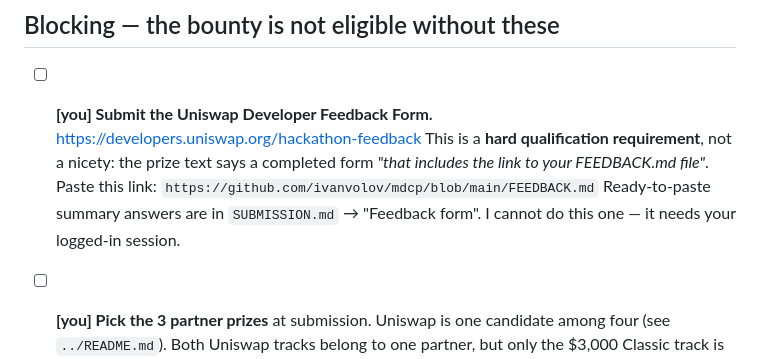
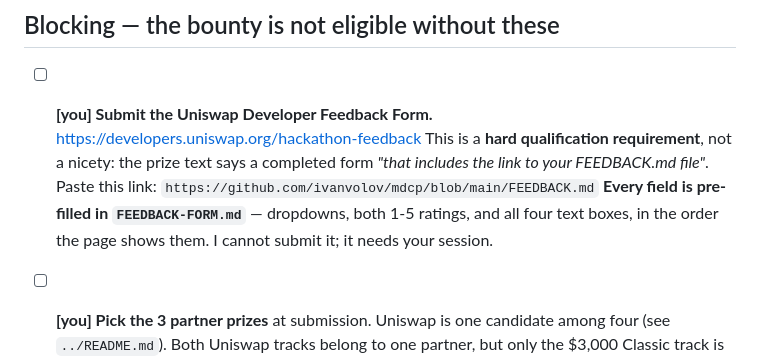
Before and after one commit to ivanvolov/mdcp, a Markdown page: bounties/uniswap/TODO.md, the part around the change. GitHub-like rendering.

```diff
--- a/bounties/uniswap/TODO.md
+++ b/bounties/uniswap/TODO.md
@@ -12,8 +12,9 @@ Legend: **[you]** needs a human · **[claude]** I can do it · **[done]** shippe
       says a completed form *"that includes the link to your FEEDBACK.md file"*.
       Paste this link:
       `https://github.com/ivanvolov/mdcp/blob/main/FEEDBACK.md`
-      Ready-to-paste summary answers are in `SUBMISSION.md` → "Feedback form".
-      I cannot do this one — it needs your logged-in session.
+      **Every field is pre-filled in `FEEDBACK-FORM.md`** — dropdowns, both
+      1-5 ratings, and all four text boxes, in the order the page shows them.
+      I cannot submit it; it needs your session.
 
 - [ ] **[you] Pick the 3 partner prizes** at submission. Uniswap is one
       candidate among four (see `../README.md`). Both Uniswap tracks belong to
```
Also changed, not shown: bounties/uniswap/FEEDBACK-FORM.md (added, +175 -0 lines).
